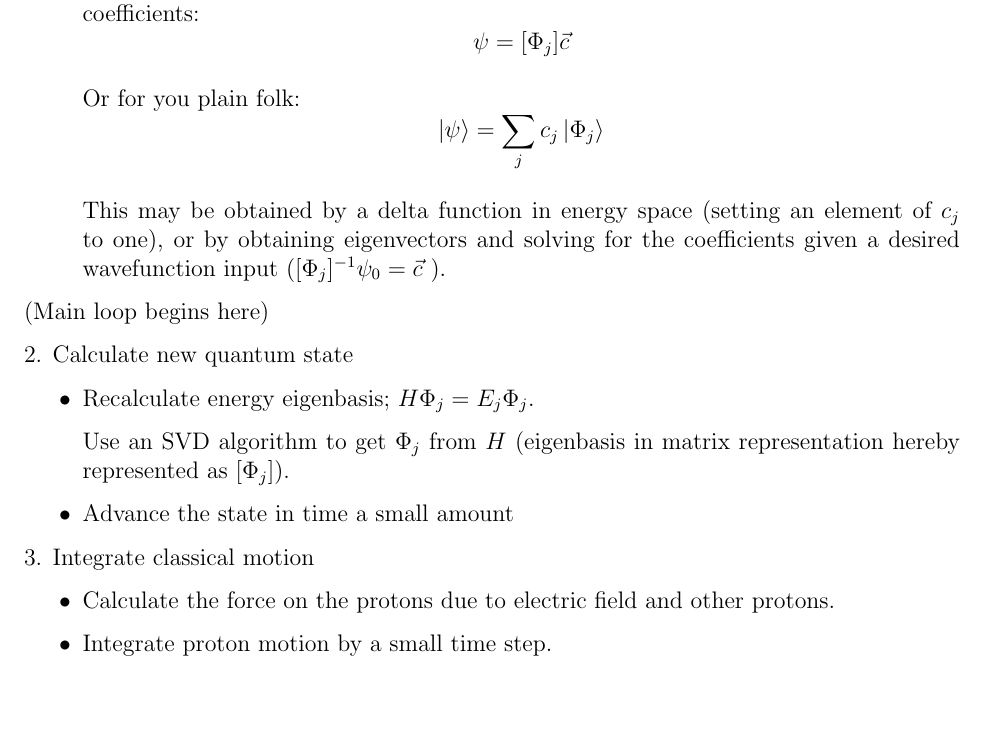
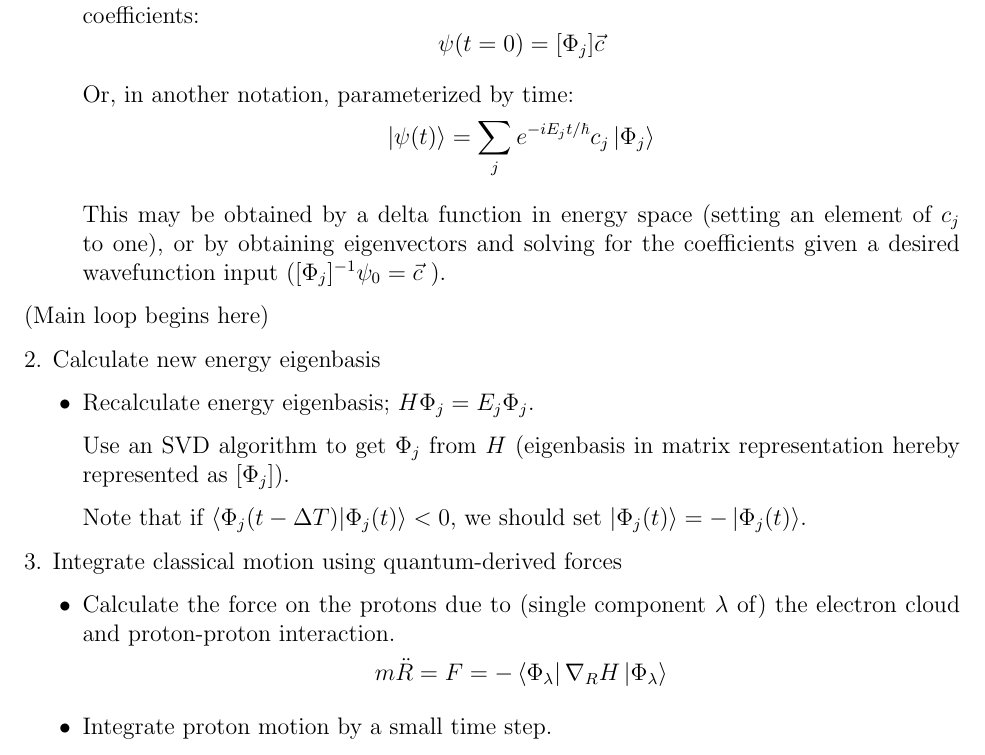
Before and after one commit to Masterchef365/qdynamics2, a LaTeX document (doc/main.tex): part of page 2 of 2, cut so that both start at the same text, the shorter picture padded with empty space. Compiled offline with pdfLaTeX.

Commit message:
Stuck on understanding why we can't just do the normal time-invariant hamiltonian thing

```diff
--- a/doc/main.tex
+++ b/doc/main.tex
@@ -43,28 +43,29 @@ The algorithm works like this:
     \item $(R, P)$: These are the position and momentum vectors of the atomic nuclei. They are modelled clasically. In code, they are called position and velocity, the mass being assumed constant for all nuclei.
     \item $\lambda$: The current electronic state we are allowing the nuclei to observe. The corresponding energy eigenstate will be denoted $\Phi_\lambda$.
     \item $c_j$: The current electronic wavefunction parameters. It can also be represented as a vector $\vec{c}$. Note that $\psi(t)$ is a linear combination of energy eigenstates based on these coefficients:
-        \[ \psi = \eigbasis \vec{c} \]
+        \[ \psi(t=0) = \eigbasis \vec{c} \]
 
-        Or for you plain folk:
-        \[ \ket{\psi} = \sum_j c_j \ket{\Phi_j} \]
+        Or, in another notation, parameterized by time:
+        \[ \ket{\psi(t)} = \sum_j e^{-iE_jt/\hbar} c_j \ket{\Phi_j} \]
 
         This may be obtained by a delta function in energy space (setting an element of $c_j$ to one), or by obtaining eigenvectors and solving for the coefficients given a desired wavefunction input ($\eigbasis^{-1} \psi_0 = \vec{c}$ ).
 \end{itemize}
 
 (Main loop begins here)
 
-2. Calculate new quantum state
+2. Calculate new energy eigenbasis
 \begin{itemize}
     \item Recalculate energy eigenbasis; $H\Phi_j = E_j\Phi_j$.
 
         Use an SVD algorithm to get $\Phi_j$ from $H$ (eigenbasis in matrix representation hereby represented as $\eigbasis$).
-    \item Advance the state in time a small amount
+
+        Note that if $\bra{\Phi_j(t - \Delta T)}\ket{\Phi_j(t)} < 0$, we should set $\ket{\Phi_j(t)} = -\ket{\Phi_j(t)}$.
 \end{itemize}
 
-3. Integrate classical motion
+3. Integrate classical motion using quantum-derived forces
 \begin{itemize}
-    \item Calculate the force on the protons due to electric field and other protons.
+    \item Calculate the force on the protons due to (single component $\lambda$ of) the electron cloud and proton-proton interaction.
+        \[ m\ddot{R} = F = -\bra{\Phi_\lambda}\nabla_R H\ket{\Phi_\lambda} \]
 
     \item Integrate proton motion by a small time step.
-    \item Repeat.
 \end{itemize}
```
Also changed, not shown: doc/main.pdf, doc/main.tex (3 more changed lines).
